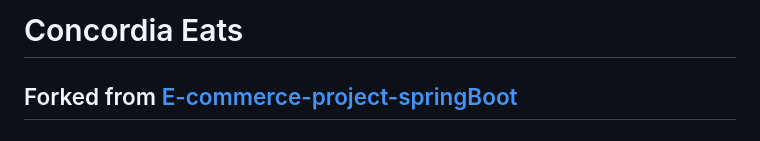
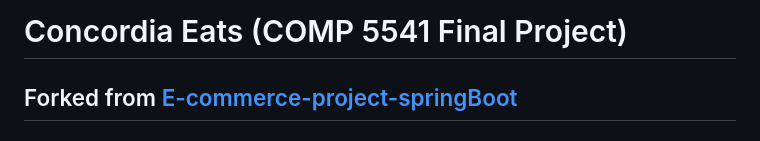
Before and after one commit to PascalSpiegler/ConcordiaEats, a Markdown page: README.md, the part around the change. Drawn GitHub-style.

```diff
--- a/README.md
+++ b/README.md
@@ -1,4 +1,4 @@
-# Concordia Eats
+# Concordia Eats (COMP 5541 Final Project)
 
 
 ## Forked from [E-commerce-project-springBoot](https://github.com/jaygajera17/E-commerce-project-springBoot)
```
